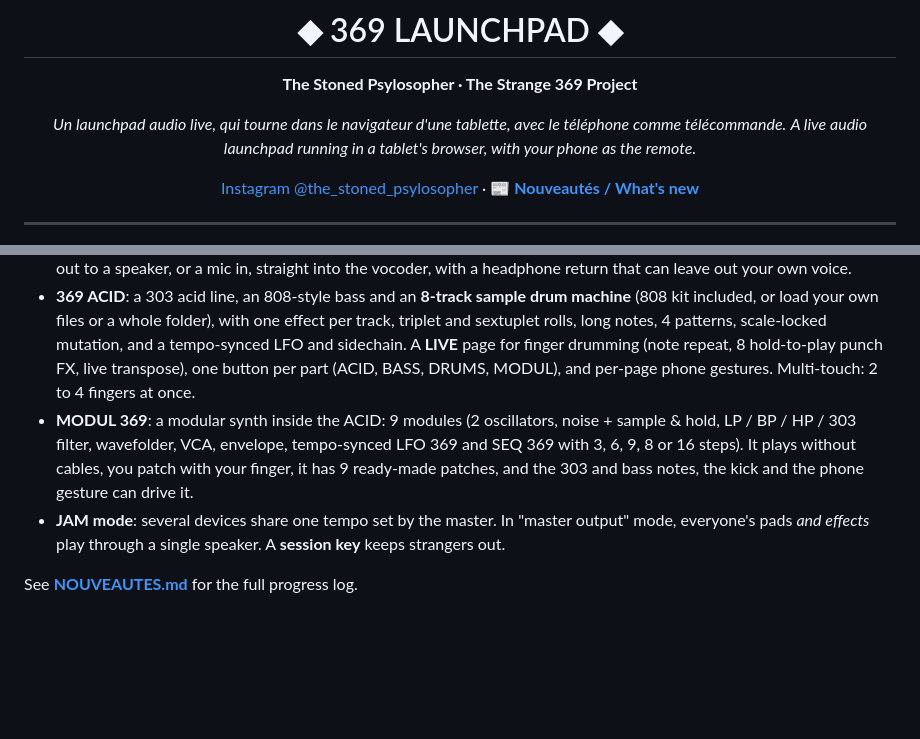
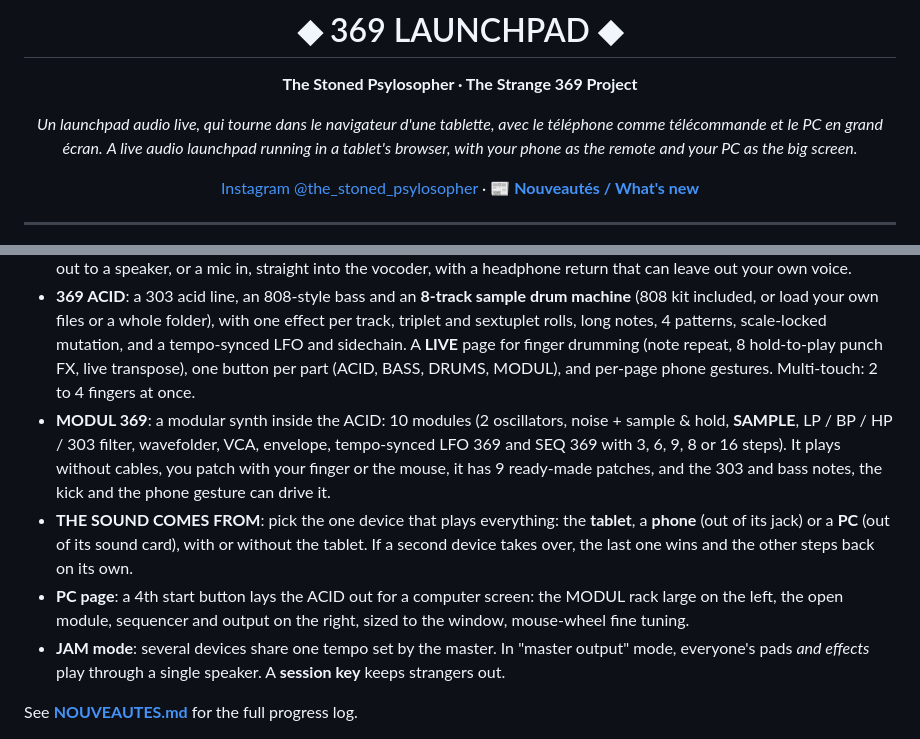
Before and after one commit to T3S6P9/369-LAUNCHPAD, a Markdown page: README.md, 2 parts joined by grey strips. GitHub-like rendering; blank space fills up the shorter version.

```diff
--- a/README.md
+++ b/README.md
@@ -4,8 +4,8 @@
 
 **The Stoned Psylosopher · The Strange 369 Project**
 
-*Un launchpad audio live, qui tourne dans le navigateur d'une tablette, avec le téléphone comme télécommande.*
-*A live audio launchpad running in a tablet's browser, with your phone as the remote.*
+*Un launchpad audio live, qui tourne dans le navigateur d'une tablette, avec le téléphone comme télécommande et le PC en grand écran.*
+*A live audio launchpad running in a tablet's browser, with your phone as the remote and your PC as the big screen.*
 
 [Instagram @the_stoned_psylosopher](https://www.instagram.com/the_stoned_psylosopher/) · **[📰 Nouveautés / What's new](NOUVEAUTES.md)**
 
@@ -94,7 +119,9 @@
 - **On the tablet**: 4 decks of tempo-synced loops with one fader per deck, three effect families (including 9 custom rhythmic **369 FX**), live macros (build, a true-silence drop, multi-speed stutter) and a mic tab.
 - **On the phone (963 XY)**: an XY remote with a **camera mode** (your hand becomes the finger) and a **voice mode** (pure, robot, harmonic, synth or pitch-shifted vocals played by the tablet). The phone's **jack works both ways**: the whole mix out to a speaker, or a mic in, straight into the vocoder, with a headphone return that can leave out your own voice.
 - **369 ACID**: a 303 acid line, an 808-style bass and an **8-track sample drum machine** (808 kit included, or load your own files or a whole folder), with one effect per track, triplet and sextuplet rolls, long notes, 4 patterns, scale-locked mutation, and a tempo-synced LFO and sidechain. A **LIVE** page for finger drumming (note repeat, 8 hold-to-play punch FX, live transpose), one button per part (ACID, BASS, DRUMS, MODUL), and per-page phone gestures. Multi-touch: 2 to 4 fingers at once.
-- **MODUL 369**: a modular synth inside the ACID: 9 modules (2 oscillators, noise + sample & hold, LP / BP / HP / 303 filter, wavefolder, VCA, envelope, tempo-synced LFO 369 and SEQ 369 with 3, 6, 9, 8 or 16 steps). It plays without cables, you patch with your finger, it has 9 ready-made patches, and the 303 and bass notes, the kick and the phone gesture can drive it.
+- **MODUL 369**: a modular synth inside the ACID: 10 modules (2 oscillators, noise + sample & hold, **SAMPLE**, LP / BP / HP / 303 filter, wavefolder, VCA, envelope, tempo-synced LFO 369 and SEQ 369 with 3, 6, 9, 8 or 16 steps). It plays without cables, you patch with your finger or the mouse, it has 9 ready-made patches, and the 303 and bass notes, the kick and the phone gesture can drive it.
+- **THE SOUND COMES FROM**: pick the one device that plays everything: the **tablet**, a **phone** (out of its jack) or a **PC** (out of its sound card), with or without the tablet. If a second device takes over, the last one wins and the other steps back on its own.
+- **PC page**: a 4th start button lays the ACID out for a computer screen: the MODUL rack large on the left, the open module, sequencer and output on the right, sized to the window, mouse-wheel fine tuning.
 - **JAM mode**: several devices share one tempo set by the master. In "master output" mode, everyone's pads *and effects* play through a single speaker. A **session key** keeps strangers out.
 
 See **[NOUVEAUTES.md](NOUVEAUTES.md)** for the full progress log.
```
Also changed, not shown: other parts of README.md (+28 -3 lines), NOUVEAUTES.md (+20 -0 lines), captures/demarrage_v36.64.jpg (added), captures/drums_8pas_v36.62.jpg (added), captures/pc_acid_v36.64.jpg (added), captures/pc_modul_v36.64.jpg (added), captures/son_sort_de_v36.62.jpg (added).
